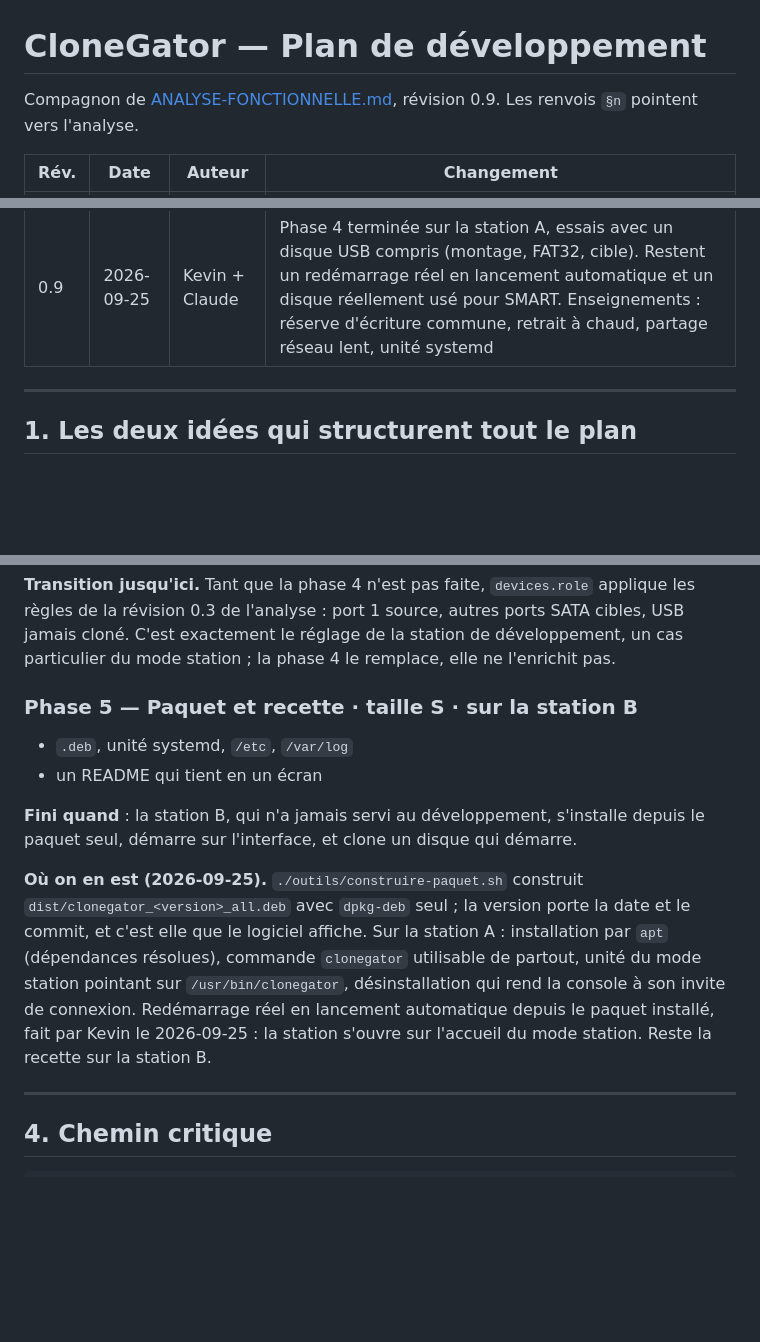
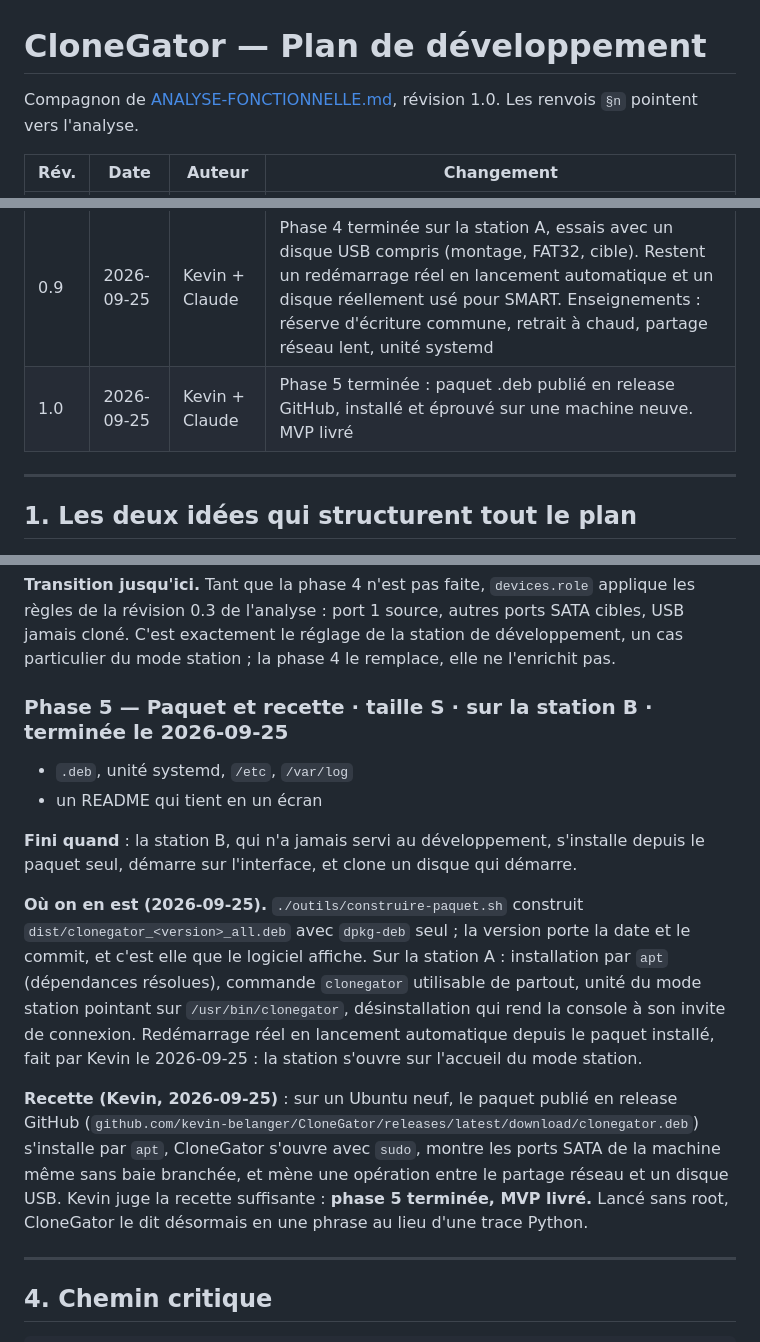
Before and after one commit to kevin-belanger/CloneGator, a Markdown page: PLAN-DE-DEVELOPPEMENT.md, 3 parts joined by grey strips. Rendered like a GitHub page; blank space fills up the shorter version.

```diff
--- a/PLAN-DE-DEVELOPPEMENT.md
+++ b/PLAN-DE-DEVELOPPEMENT.md
@@ -1,6 +1,6 @@
 # CloneGator — Plan de développement
 
-Compagnon de [ANALYSE-FONCTIONNELLE.md](ANALYSE-FONCTIONNELLE.md), révision 0.9.
+Compagnon de [ANALYSE-FONCTIONNELLE.md](ANALYSE-FONCTIONNELLE.md), révision 1.0.
 Les renvois `§n` pointent vers l'analyse.
 
 | Rév. | Date | Auteur | Changement |
@@ -14,6 +14,7 @@ Les renvois `§n` pointent vers l'analyse.
 | 0.7 | 2026-09-25 | Kevin + Claude | Phase 3 terminée : une image du Windows du port 1, restaurée vers trois cibles effacées, démarre sur trois machines. Montage d'un disque USB dédié et essai du refus FAT32 reportés en phase 4, faute de disque |
 | 0.8 | 2026-09-25 | Kevin + Claude | Analyse 0.5 : interface arrêtée, partage réseau Windows dans le MVP. La phase 4 porte l'interface du §9, les modes, le partage réseau et le lancement automatique du mode station |
 | 0.9 | 2026-09-25 | Kevin + Claude | Phase 4 terminée sur la station A, essais avec un disque USB compris (montage, FAT32, cible). Restent un redémarrage réel en lancement automatique et un disque réellement usé pour SMART. Enseignements : réserve d'écriture commune, retrait à chaud, partage réseau lent, unité systemd |
+| 1.0 | 2026-09-25 | Kevin + Claude | Phase 5 terminée : paquet .deb publié en release GitHub, installé et éprouvé sur une machine neuve. MVP livré |
 
 ---
 
@@ -390,7 +391,7 @@ règles de la révision 0.3 de l'analyse : port 1 source, autres ports SATA cibl
 cloné. C'est exactement le réglage de la station de développement, un cas particulier du mode
 station ; la phase 4 le remplace, elle ne l'enrichit pas.
 
-### Phase 5 — Paquet et recette · taille S · **sur la station B**
+### Phase 5 — Paquet et recette · taille S · **sur la station B** · **terminée le 2026-09-25**
 
 - `.deb`, unité systemd, `/etc`, `/var/log`
 - un README qui tient en un écran
@@ -404,8 +405,14 @@ commit, et c'est elle que le logiciel affiche. Sur la station A : installation p
 (dépendances résolues), commande `clonegator` utilisable de partout, unité du mode station
 pointant sur `/usr/bin/clonegator`, désinstallation qui rend la console à son invite de
 connexion. Redémarrage réel en lancement automatique depuis le paquet installé, fait par Kevin
-le 2026-09-25 : la station s'ouvre sur l'accueil du mode station. Reste la recette sur la
-station B.
+le 2026-09-25 : la station s'ouvre sur l'accueil du mode station.
+
+**Recette (Kevin, 2026-09-25)** : sur un Ubuntu neuf, le paquet publié en release GitHub
+(`github.com/kevin-belanger/CloneGator/releases/latest/download/clonegator.deb`) s'installe par
+`apt`, CloneGator s'ouvre avec `sudo`, montre les ports SATA de la machine même sans baie
+branchée, et mène une opération entre le partage réseau et un disque USB. Kevin juge la recette
+suffisante : **phase 5 terminée, MVP livré.** Lancé sans root, CloneGator le dit désormais en
+une phrase au lieu d'une trace Python.
 
 ---
 
```
Also changed, not shown: CLAUDE.md (+6 -5 lines).
